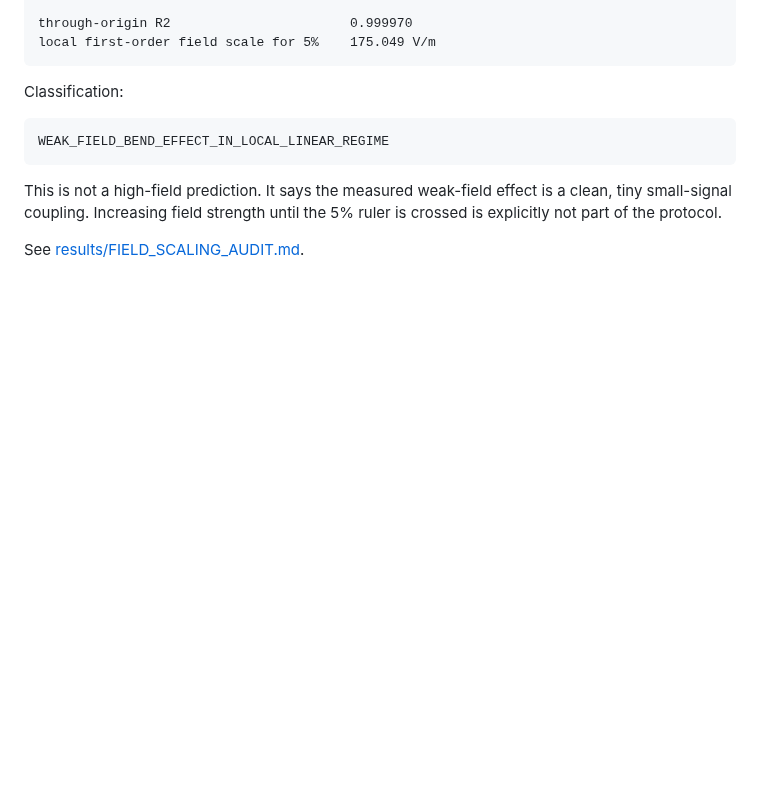
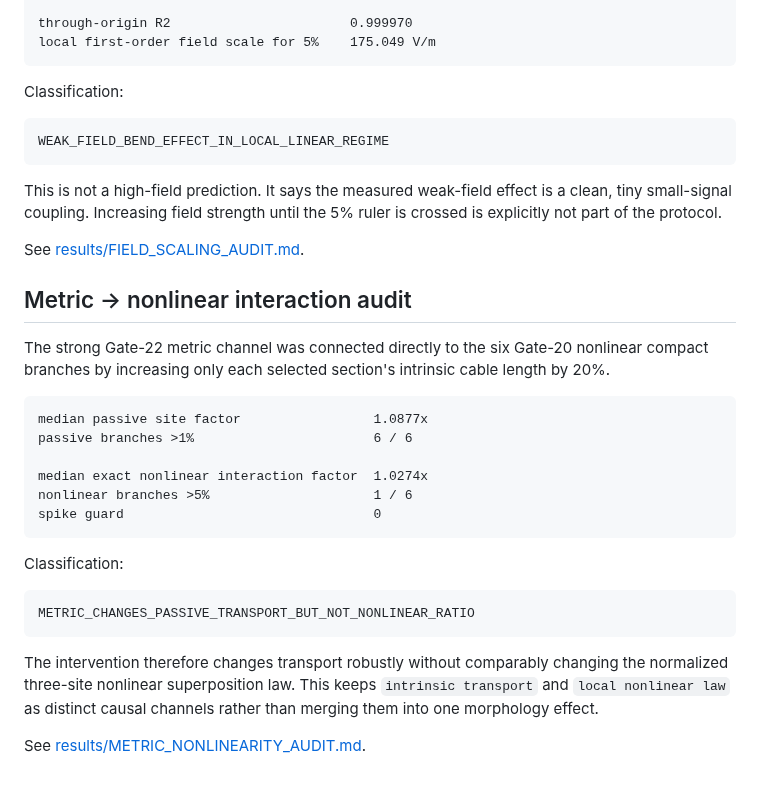
Before and after one commit to anttiluode/Operaattori, a Markdown page: CHANNELS.md, the part around the change. Rendered like a GitHub page; blank space fills up the shorter version.

Commit message:
Add metric-to-nonlinearity audit to channel ledger [skip ci]

```diff
--- a/CHANNELS.md
+++ b/CHANNELS.md
@@ -261,3 +261,33 @@ a clean, tiny small-signal coupling. Increasing field strength until the 5%
 ruler is crossed is explicitly not part of the protocol.
 
 See [results/FIELD_SCALING_AUDIT.md](results/FIELD_SCALING_AUDIT.md).
+
+
+## Metric → nonlinear interaction audit
+
+The strong Gate-22 metric channel was connected directly to the six Gate-20
+nonlinear compact branches by increasing only each selected section's
+intrinsic cable length by 20%.
+
+~~~text
+median passive site factor                 1.0877x
+passive branches >1%                       6 / 6
+
+median exact nonlinear interaction factor  1.0274x
+nonlinear branches >5%                     1 / 6
+spike guard                                0
+~~~
+
+Classification:
+
+~~~text
+METRIC_CHANGES_PASSIVE_TRANSPORT_BUT_NOT_NONLINEAR_RATIO
+~~~
+
+The intervention therefore changes transport robustly without comparably
+changing the normalized three-site nonlinear superposition law. This keeps
+`intrinsic transport` and `local nonlinear law` as distinct causal
+channels rather than merging them into one morphology effect.
+
+See
+[results/METRIC_NONLINEARITY_AUDIT.md](results/METRIC_NONLINEARITY_AUDIT.md).
```
